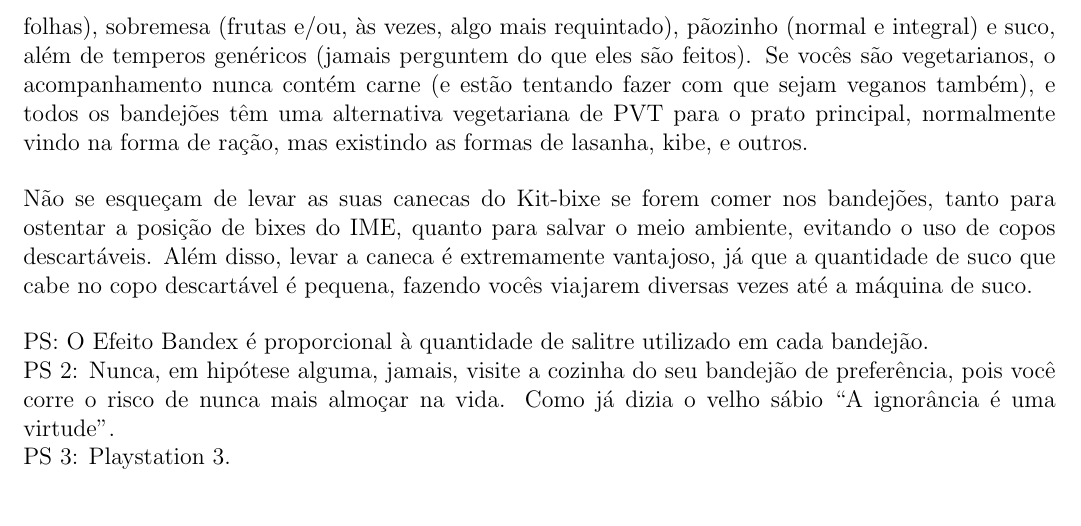
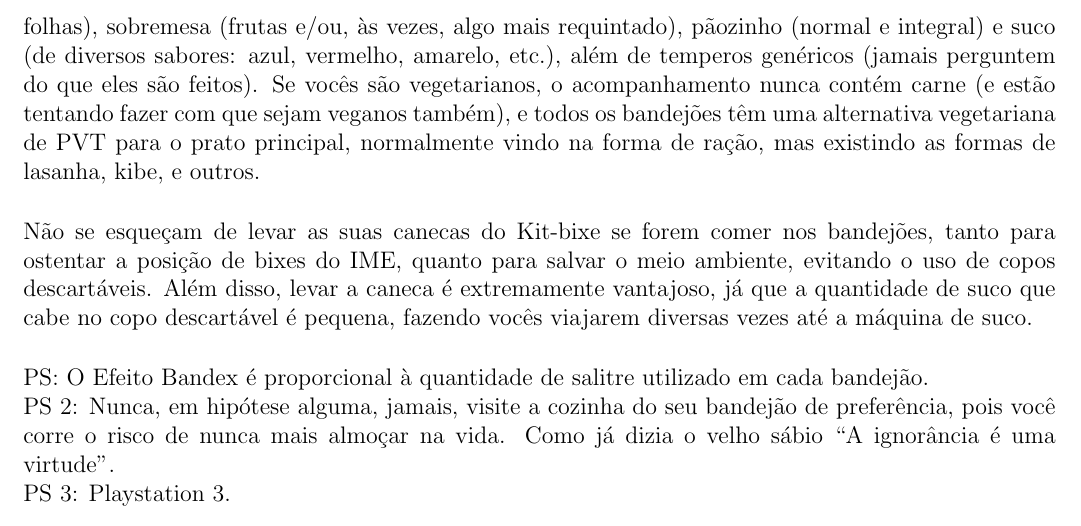
Before and after one commit to Kazuo256/guiadobixo, a LaTeX document (src/GuiaDoBixo.tex, which reads src/sobre_a_usp.tex): part of page 74 of 106, cut so that both start at the same text. Compiled offline with pdfLaTeX.

Commit message:
TODO - Revisar Bandejão na seção "Um pouco sobre a USP"
Pareceu bom, fiquei até com fome rsrs
Só adicionei a piada com sucos pra submeter "as mudanças".

```diff
--- a/src/sobre_a_usp.tex
+++ b/src/sobre_a_usp.tex
@@ -249,7 +249,8 @@ educação.
 O cardápio é geralmente composto de arroz (com opção normal e integral), feijão,
 prato principal (carne/ovos), acompanhamento (legumes ou verduras refogadas,
 cremes, molhos), salada (algumas folhas), sobremesa (frutas e/ou, às vezes, algo mais
-requintado), pãozinho (normal e integral) e suco, além de temperos genéricos
+requintado), pãozinho (normal e integral) e suco (de diversos sabores: azul, vermelho,
+amarelo, etc.), além de temperos genéricos
 (jamais perguntem do que eles são feitos). Se vocês são vegetarianos, o
 acompanhamento nunca contém carne (e estão tentando fazer com que sejam veganos
 também), e todos os bandejões têm uma alternativa vegetariana de PVT para o
```
